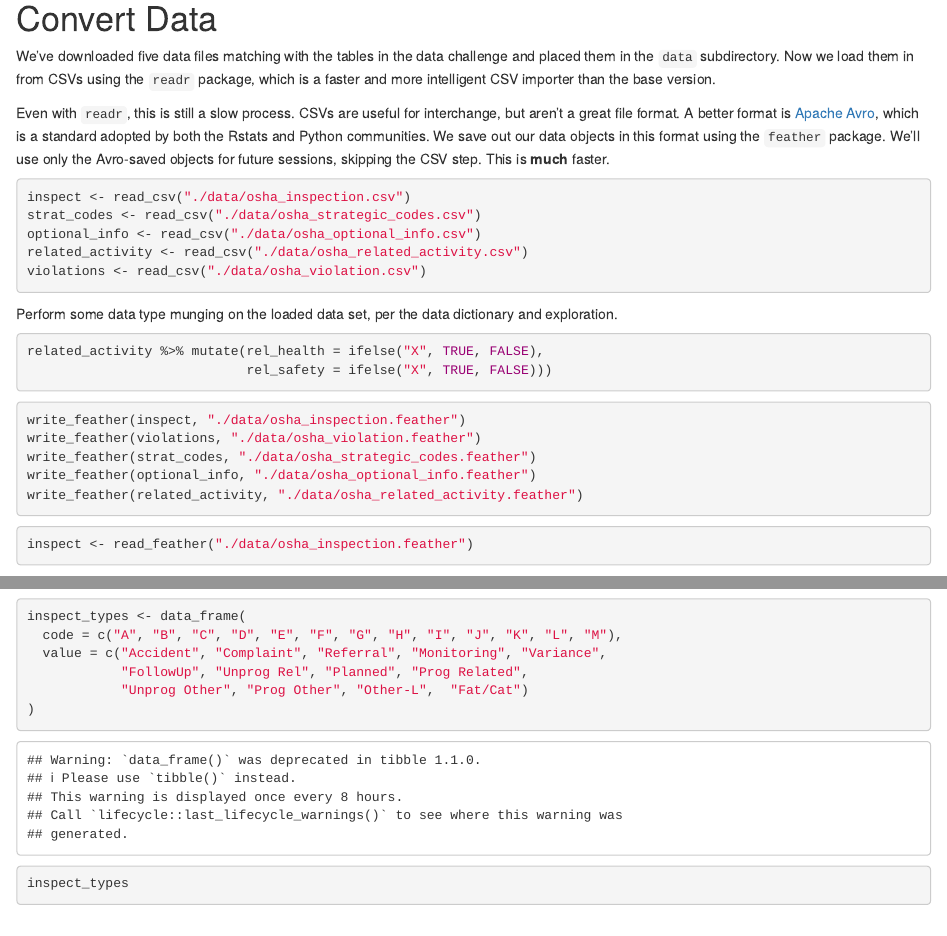
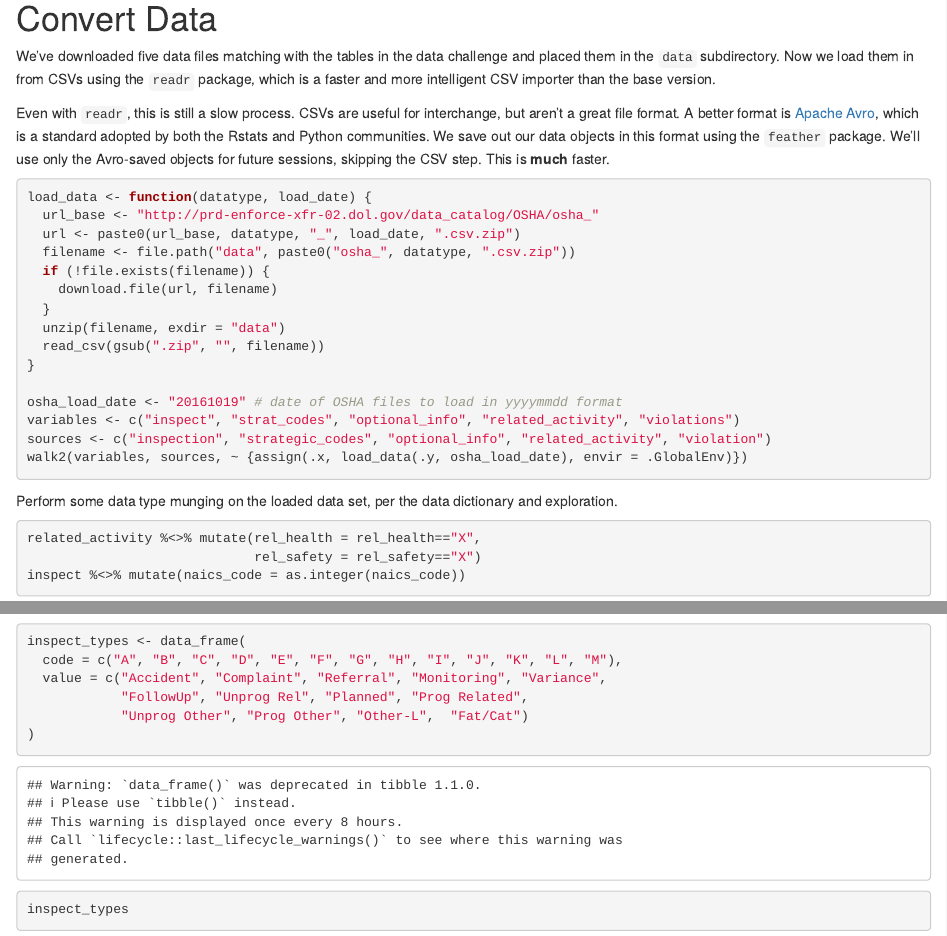
Before and after one commit to davidski/help, an R Markdown document (data_import.Rmd): the page in a window 1100 px wide, from 300 px down, and a second part further down, joined at a grey line. Rendered offline with R 4.5, knitr and Pandoc, with nearby package versions; some code elsewhere in the file could not run offline.

Commit message:
Make source OSHA file pulls repeatable

````diff
--- a/data_import.Rmd
+++ b/data_import.Rmd
@@ -36,19 +36,30 @@ using the `feather` package. We'll use only the Avro-saved objects for future
 sessions, skipping the CSV step. This is __much__ faster.
 
 ```{r convert_csvs, eval = FALSE}
-inspect <- read_csv("./data/osha_inspection.csv")
-strat_codes <- read_csv("./data/osha_strategic_codes.csv")
-optional_info <- read_csv("./data/osha_optional_info.csv")
-related_activity <- read_csv("./data/osha_related_activity.csv")
-violations <- read_csv("./data/osha_violation.csv")
+load_data <- function(datatype, load_date) {
+  url_base <- "http://prd-enforce-xfr-02.dol.gov/data_catalog/OSHA/osha_"
+  url <- paste0(url_base, datatype, "_", load_date, ".csv.zip")
+  filename <- file.path("data", paste0("osha_", datatype, ".csv.zip"))
+  if (!file.exists(filename)) {
+    download.file(url, filename)
+  }
+  unzip(filename, exdir = "data")
+  read_csv(gsub(".zip", "", filename))
+}
+
+osha_load_date <- "20161019" # date of OSHA files to load in yyyymmdd format
+variables <- c("inspect", "strat_codes", "optional_info", "related_activity", "violations")
+sources <- c("inspection", "strategic_codes", "optional_info", "related_activity", "violation")
+walk2(variables, sources, ~ {assign(.x, load_data(.y, osha_load_date), envir = .GlobalEnv)})
 ```
 
 Perform some data type munging on the loaded data set, per the data dictionary and
 exploration.
 
 ```{r data_conversion, eval = FALSE}
-related_activity %>% mutate(rel_health = ifelse("X", TRUE, FALSE),
-                            rel_safety = ifelse("X", TRUE, FALSE)))
+related_activity %<>% mutate(rel_health = rel_health=="X",
+                             rel_safety = rel_safety=="X")
+inspect %<>% mutate(naics_code = as.integer(naics_code))
 ```
 
 ```{r write_feathers, eval = FALSE}
````
Also changed, not shown: data_import.Rmd (3 more changed lines).
